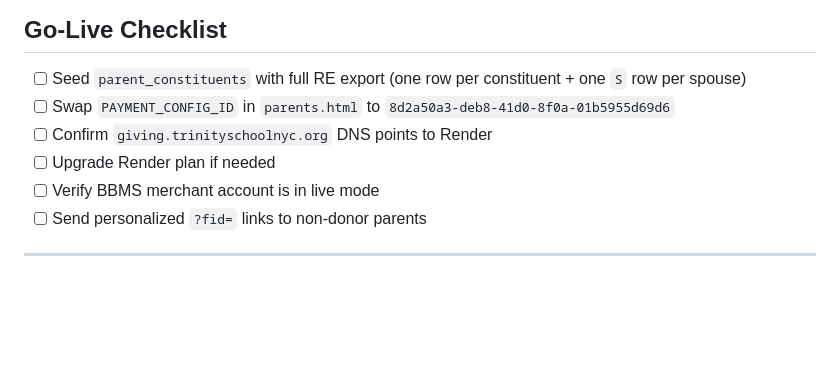
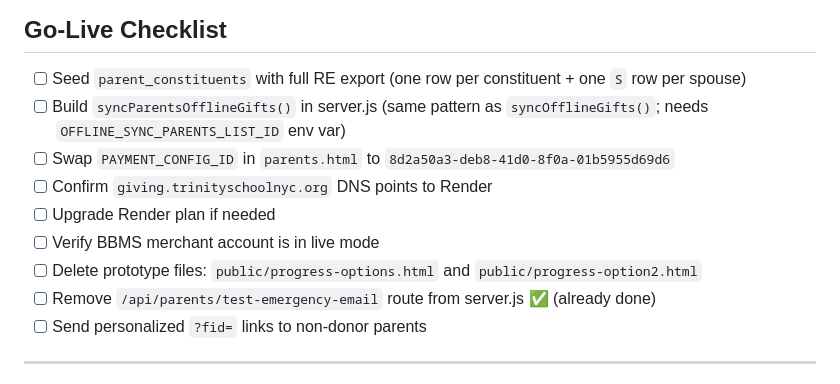
Before and after one commit to apTrinity/trinity-giving-days, a Markdown page: PARENTS_CAMPAIGN.md, the part around the change. Drawn GitHub-style; blank space fills up the shorter version.

Commit message:
Remove test emergency email route; update go-live checklist
- Delete /api/parents/test-emergency-email (verified working, not needed on live server)
- Add missing checklist items: offline sync build, prototype file deletion,
  test route removal (marked done)

Co-Authored-By: Claude Sonnet 4.6 <noreply@anthropic.com>

```diff
--- a/PARENTS_CAMPAIGN.md
+++ b/PARENTS_CAMPAIGN.md
@@ -197,10 +197,13 @@ The `PAYMENT_CONFIG_ID` in `public/parents.html` must be swapped to the live val
 ## Go-Live Checklist
 
 - [ ] Seed `parent_constituents` with full RE export (one row per constituent + one `S` row per spouse)
+- [ ] Build `syncParentsOfflineGifts()` in server.js (same pattern as `syncOfflineGifts()`; needs `OFFLINE_SYNC_PARENTS_LIST_ID` env var)
 - [ ] Swap `PAYMENT_CONFIG_ID` in `parents.html` to `8d2a50a3-deb8-41d0-8f0a-01b5955d69d6`
 - [ ] Confirm `giving.trinityschoolnyc.org` DNS points to Render
 - [ ] Upgrade Render plan if needed
 - [ ] Verify BBMS merchant account is in live mode
+- [ ] Delete prototype files: `public/progress-options.html` and `public/progress-option2.html`
+- [ ] Remove `/api/parents/test-emergency-email` route from server.js ✅ (already done)
 - [ ] Send personalized `?fid=` links to non-donor parents
 
 ---
```
